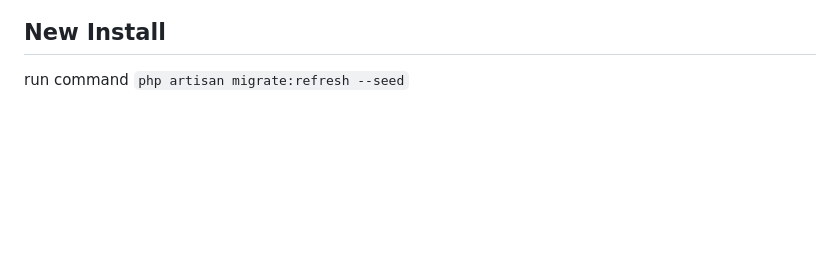
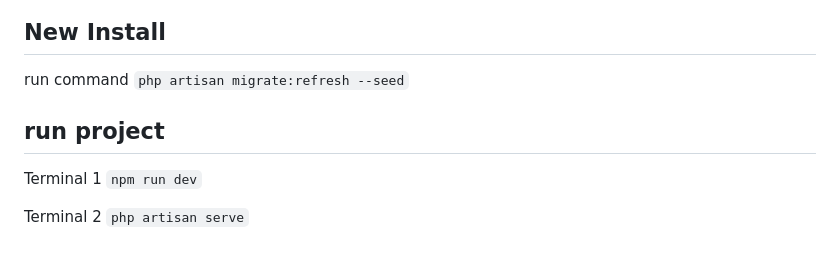
Before and after one commit to kiigeeks/stimulus-eeg-laravel, a Markdown page: README.md, the part around the change. Rendered like a GitHub page; blank space fills up the shorter version.

```diff
--- a/README.md
+++ b/README.md
@@ -70,3 +70,11 @@ The Laravel framework is open-sourced software licensed under the [MIT license](
 ## New Install
 run command
 `php artisan migrate:refresh --seed`
+
+
+## run project
+Terminal 1
+`npm run dev`
+
+Terminal 2
+`php artisan serve`
```
